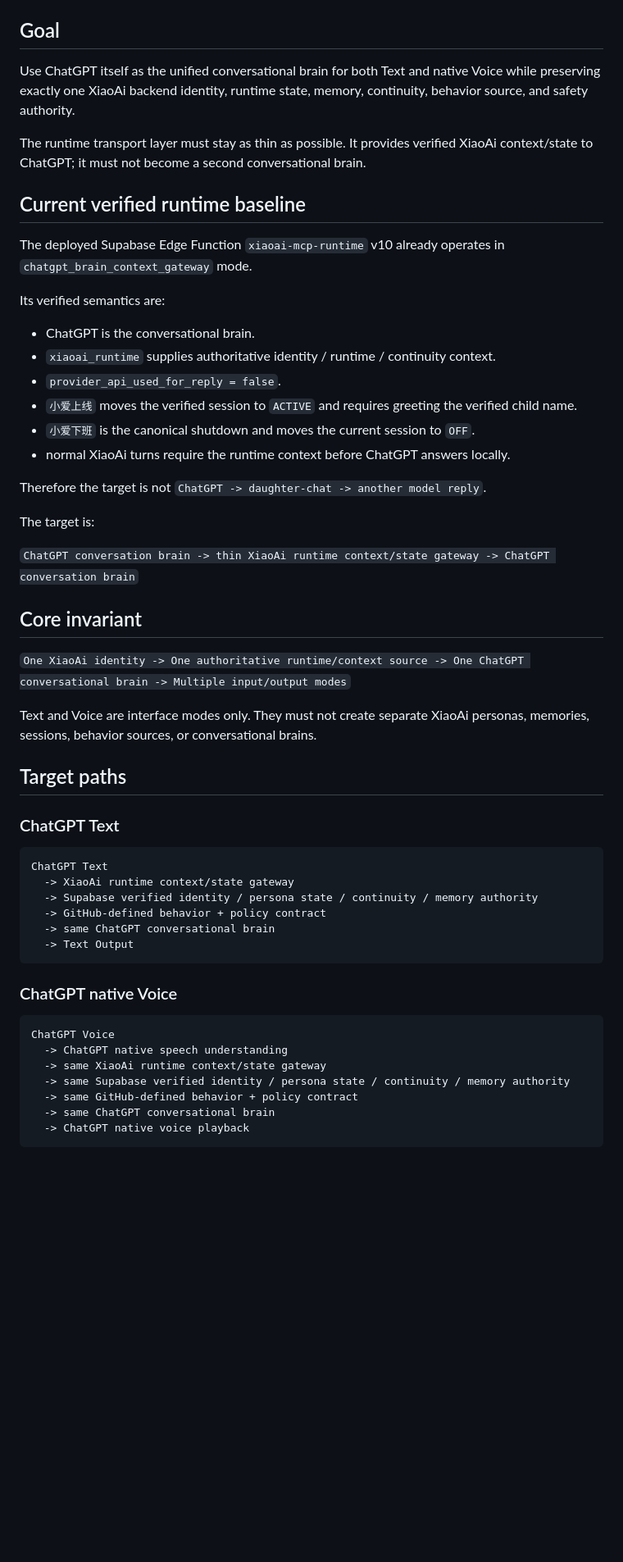
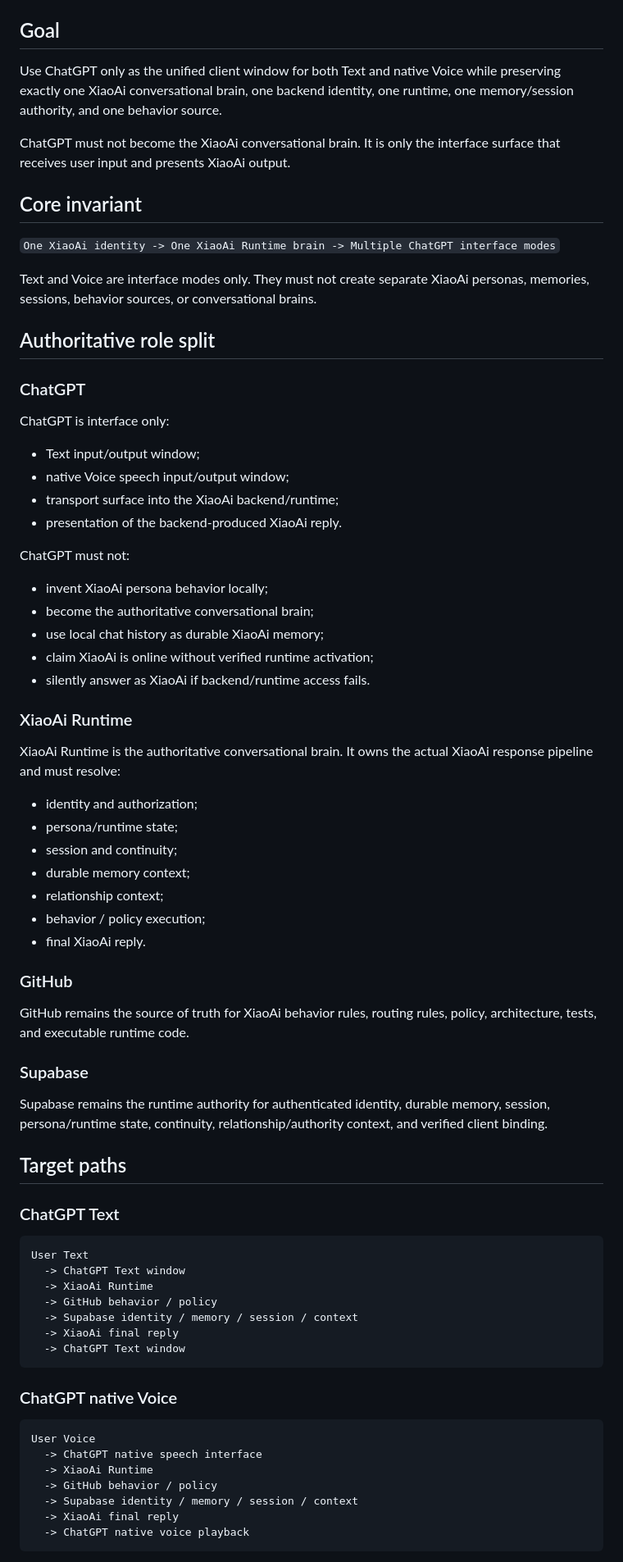
Before and after one commit to Xiao-E-26/daughter-companion-ai, a Markdown page: runtime/XIAOAI_DIRECT_CHATGPT_ENTRY_V1.md, the part around one of its changes. Shown at 82% size. GitHub-like rendering; blank space fills up the shorter version.

````diff
--- a/runtime/XIAOAI_DIRECT_CHATGPT_ENTRY_V1.md
+++ b/runtime/XIAOAI_DIRECT_CHATGPT_ENTRY_V1.md
@@ -5,56 +5,71 @@ Project: `daughter-companion-ai`
 
 ## Goal
 
-Use ChatGPT itself as the unified conversational brain for both Text and native Voice while preserving exactly one XiaoAi backend identity, runtime state, memory, continuity, behavior source, and safety authority.
+Use ChatGPT only as the unified client window for both Text and native Voice while preserving exactly one XiaoAi conversational brain, one backend identity, one runtime, one memory/session authority, and one behavior source.
 
-The runtime transport layer must stay as thin as possible. It provides verified XiaoAi context/state to ChatGPT; it must not become a second conversational brain.
-
-## Current verified runtime baseline
-
-The deployed Supabase Edge Function `xiaoai-mcp-runtime` v10 already operates in `chatgpt_brain_context_gateway` mode.
-
-Its verified semantics are:
-- ChatGPT is the conversational brain.
-- `xiaoai_runtime` supplies authoritative identity / runtime / continuity context.
-- `provider_api_used_for_reply = false`.
-- `小爱上线` moves the verified session to `ACTIVE` and requires greeting the verified child name.
-- `小爱下班` is the canonical shutdown and moves the current session to `OFF`.
-- normal XiaoAi turns require the runtime context before ChatGPT answers locally.
-
-Therefore the target is not `ChatGPT -> daughter-chat -> another model reply`.
-
-The target is:
-
-`ChatGPT conversation brain -> thin XiaoAi runtime context/state gateway -> ChatGPT conversation brain`
+ChatGPT must not become the XiaoAi conversational brain. It is only the interface surface that receives user input and presents XiaoAi output.
 
 ## Core invariant
 
-`One XiaoAi identity -> One authoritative runtime/context source -> One ChatGPT conversational brain -> Multiple input/output modes`
+`One XiaoAi identity -> One XiaoAi Runtime brain -> Multiple ChatGPT interface modes`
 
 Text and Voice are interface modes only. They must not create separate XiaoAi personas, memories, sessions, behavior sources, or conversational brains.
+
+## Authoritative role split
+
+### ChatGPT
+ChatGPT is interface only:
+- Text input/output window;
+- native Voice speech input/output window;
+- transport surface into the XiaoAi backend/runtime;
+- presentation of the backend-produced XiaoAi reply.
+
+ChatGPT must not:
+- invent XiaoAi persona behavior locally;
+- become the authoritative conversational brain;
+- use local chat history as durable XiaoAi memory;
+- claim XiaoAi is online without verified runtime activation;
+- silently answer as XiaoAi if backend/runtime access fails.
+
+### XiaoAi Runtime
+XiaoAi Runtime is the authoritative conversational brain. It owns the actual XiaoAi response pipeline and must resolve:
+- identity and authorization;
+- persona/runtime state;
+- session and continuity;
+- durable memory context;
+- relationship context;
+- behavior / policy execution;
+- final XiaoAi reply.
+
+### GitHub
+GitHub remains the source of truth for XiaoAi behavior rules, routing rules, policy, architecture, tests, and executable runtime code.
+
+### Supabase
+Supabase remains the runtime authority for authenticated identity, durable memory, session, persona/runtime state, continuity, relationship/authority context, and verified client binding.
 
 ## Target paths
 
 ### ChatGPT Text
 
 ```text
-ChatGPT Text
-  -> XiaoAi runtime context/state gateway
-  -> Supabase verified identity / persona state / continuity / memory authority
-  -> GitHub-defined behavior + policy contract
-  -> same ChatGPT conversational brain
-  -> Text Output
+User Text
+  -> ChatGPT Text window
+  -> XiaoAi Runtime
+  -> GitHub behavior / policy
+  -> Supabase identity / memory / session / context
+  -> XiaoAi final reply
+  -> ChatGPT Text window
 ```
 
 ### ChatGPT native Voice
 
 ```text
-ChatGPT Voice
-  -> ChatGPT native speech understanding
-  -> same XiaoAi runtime context/state gateway
-  -> same Supabase verified identity / persona state / continuity / memory authority
-  -> same GitHub-defined behavior + policy contract
-  -> same ChatGPT conversational brain
+User Voice
+  -> ChatGPT native speech interface
+  -> XiaoAi Runtime
+  -> GitHub behavior / policy
+  -> Supabase identity / memory / session / context
+  -> XiaoAi final reply
   -> ChatGPT native voice playback
 ```
 
````
Also changed, not shown: other parts of runtime/XIAOAI_DIRECT_CHATGPT_ENTRY_V1.md (+57 -57 lines).
